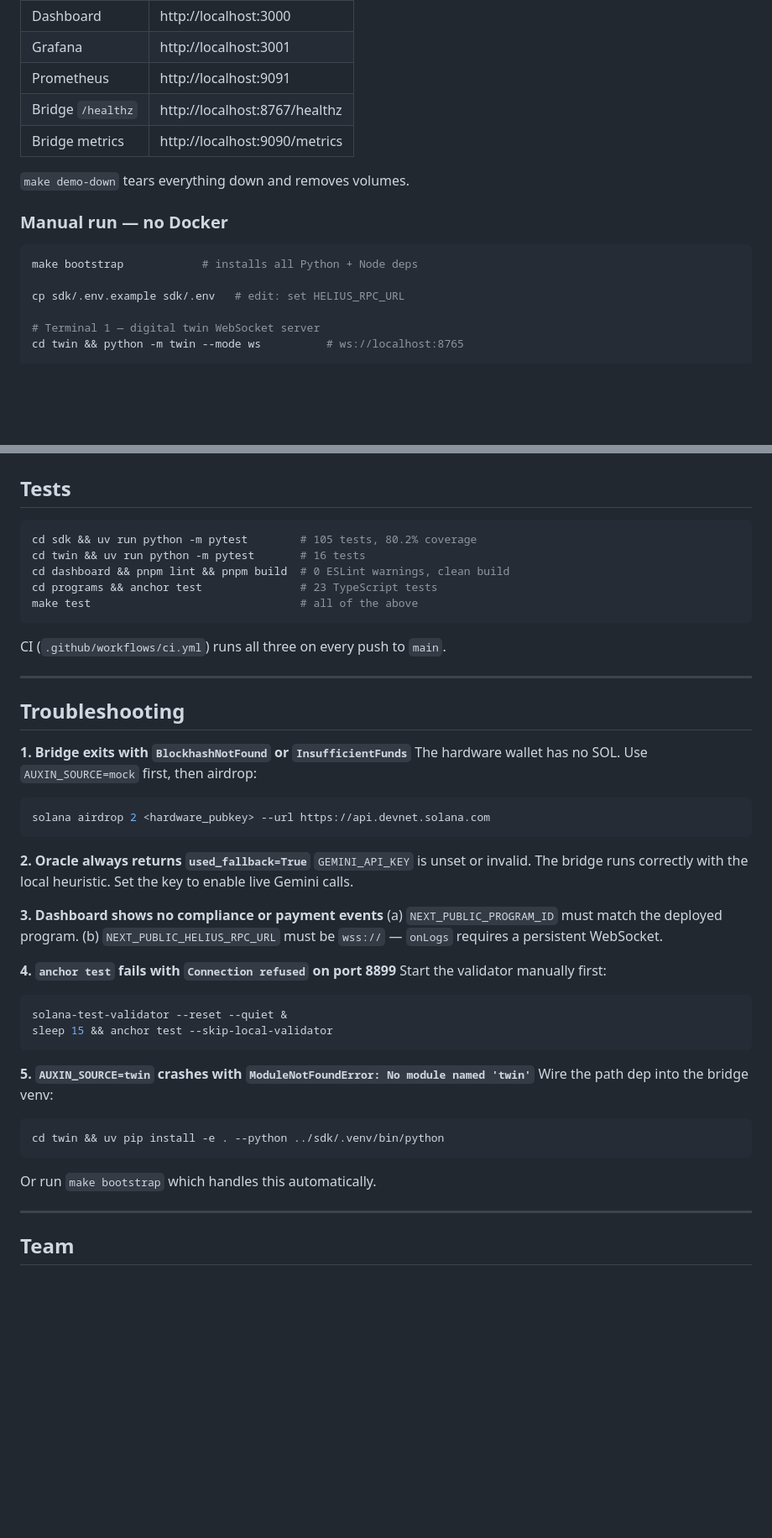
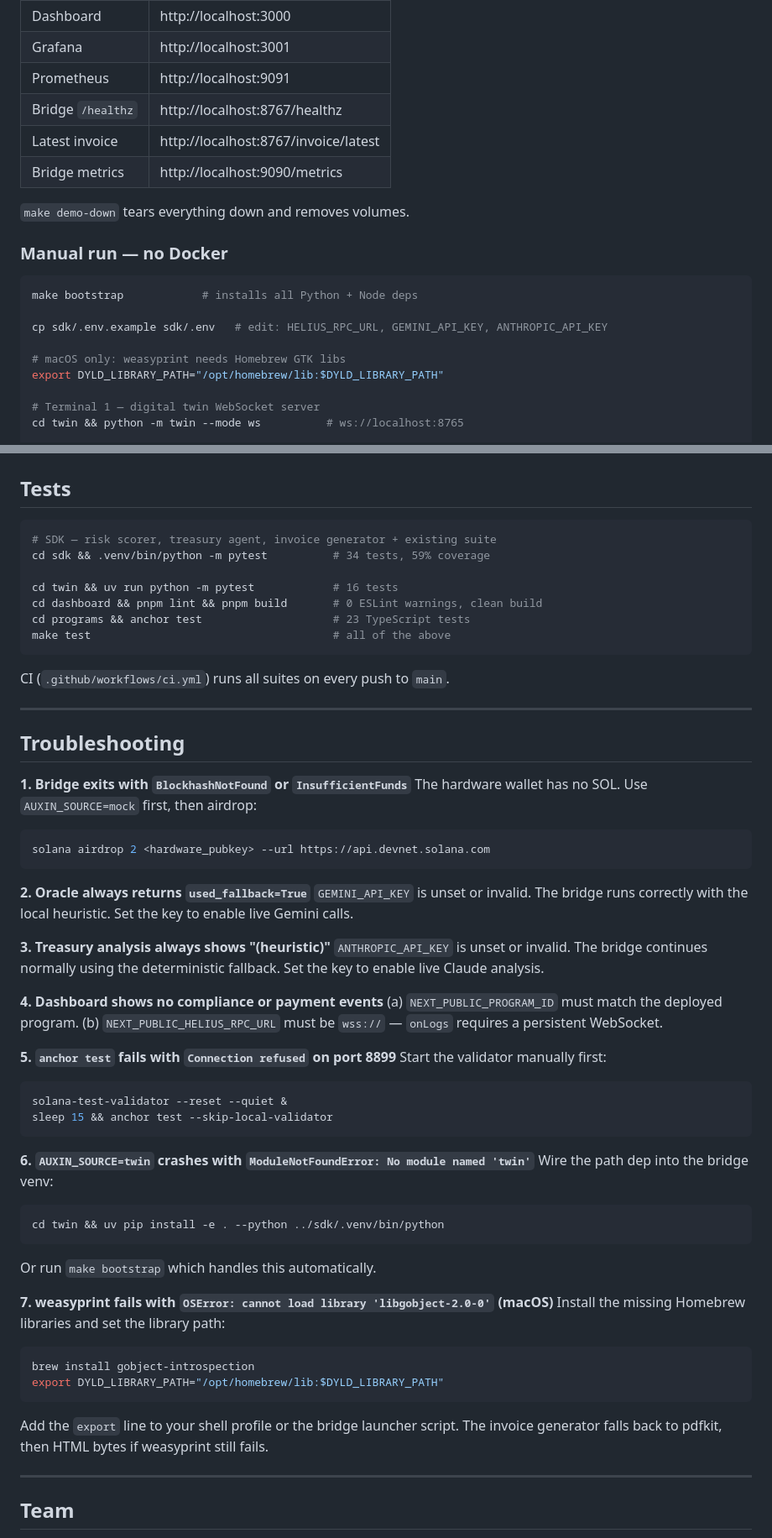
Before and after one commit to EdwinIsCoding/Auxin_Automata, a Markdown page: README.md, 2 parts joined by grey strips. Shown at 84% size. Drawn GitHub-style; blank space fills up the shorter version.

````diff
--- a/README.md
+++ b/README.md
@@ -134,6 +176,7 @@ Services started automatically: twin ws server → bridge (twin mode) → dashbo
 | Grafana | http://localhost:3001 |
 | Prometheus | http://localhost:9091 |
 | Bridge `/healthz` | http://localhost:8767/healthz |
+| Latest invoice | http://localhost:8767/invoice/latest |
 | Bridge metrics | http://localhost:9090/metrics |
 
 `make demo-down` tears everything down and removes volumes.
@@ -143,7 +186,10 @@ Services started automatically: twin ws server → bridge (twin mode) → dashbo
 ```bash
 make bootstrap            # installs all Python + Node deps
 
-cp sdk/.env.example sdk/.env   # edit: set HELIUS_RPC_URL
+cp sdk/.env.example sdk/.env   # edit: HELIUS_RPC_URL, GEMINI_API_KEY, ANTHROPIC_API_KEY
+
+# macOS only: weasyprint needs Homebrew GTK libs
+export DYLD_LIBRARY_PATH="/opt/homebrew/lib:$DYLD_LIBRARY_PATH"
 
 # Terminal 1 — digital twin WebSocket server
 cd twin && python -m twin --mode ws          # ws://localhost:8765
@@ -299,14 +372,16 @@ Grafana at `:3001` auto-provisions four panels: tx rate by kind/status, oracle l
 ## Tests
 
 ```bash
-cd sdk && uv run python -m pytest        # 105 tests, 80.2% coverage
-cd twin && uv run python -m pytest       # 16 tests
-cd dashboard && pnpm lint && pnpm build  # 0 ESLint warnings, clean build
-cd programs && anchor test               # 23 TypeScript tests
-make test                                # all of the above
+# SDK — risk scorer, treasury agent, invoice generator + existing suite
+cd sdk && .venv/bin/python -m pytest          # 34 tests, 59% coverage
+
+cd twin && uv run python -m pytest            # 16 tests
+cd dashboard && pnpm lint && pnpm build       # 0 ESLint warnings, clean build
+cd programs && anchor test                    # 23 TypeScript tests
+make test                                     # all of the above
 ```
 
-CI (`.github/workflows/ci.yml`) runs all three on every push to `main`.
+CI (`.github/workflows/ci.yml`) runs all suites on every push to `main`.
 
 ---
 
@@ -321,22 +396,33 @@ solana airdrop 2 <hardware_pubkey> --url https://api.devnet.solana.com
 **2. Oracle always returns `used_fallback=True`**
 `GEMINI_API_KEY` is unset or invalid. The bridge runs correctly with the local heuristic. Set the key to enable live Gemini calls.
 
-**3. Dashboard shows no compliance or payment events**
+**3. Treasury analysis always shows "(heuristic)"**
+`ANTHROPIC_API_KEY` is unset or invalid. The bridge continues normally using the deterministic fallback. Set the key to enable live Claude analysis.
+
+**4. Dashboard shows no compliance or payment events**
 (a) `NEXT_PUBLIC_PROGRAM_ID` must match the deployed program. (b) `NEXT_PUBLIC_HELIUS_RPC_URL` must be `wss://` — `onLogs` requires a persistent WebSocket.
 
-**4. `anchor test` fails with `Connection refused` on port 8899**
+**5. `anchor test` fails with `Connection refused` on port 8899**
 Start the validator manually first:
 ```bash
 solana-test-validator --reset --quiet &
 sleep 15 && anchor test --skip-local-validator
 ```
 
-**5. `AUXIN_SOURCE=twin` crashes with `ModuleNotFoundError: No module named 'twin'`**
+**6. `AUXIN_SOURCE=twin` crashes with `ModuleNotFoundError: No module named 'twin'`**
 Wire the path dep into the bridge venv:
 ```bash
 cd twin && uv pip install -e . --python ../sdk/.venv/bin/python
 ```
 Or run `make bootstrap` which handles this automatically.
+
+**7. weasyprint fails with `OSError: cannot load library 'libgobject-2.0-0'` (macOS)**
+Install the missing Homebrew libraries and set the library path:
+```bash
+brew install gobject-introspection
+export DYLD_LIBRARY_PATH="/opt/homebrew/lib:$DYLD_LIBRARY_PATH"
+```
+Add the `export` line to your shell profile or the bridge launcher script. The invoice generator falls back to pdfkit, then HTML bytes if weasyprint still fails.
 
 ---
 
````
Also changed, not shown: other parts of README.md (+91 -22 lines).
